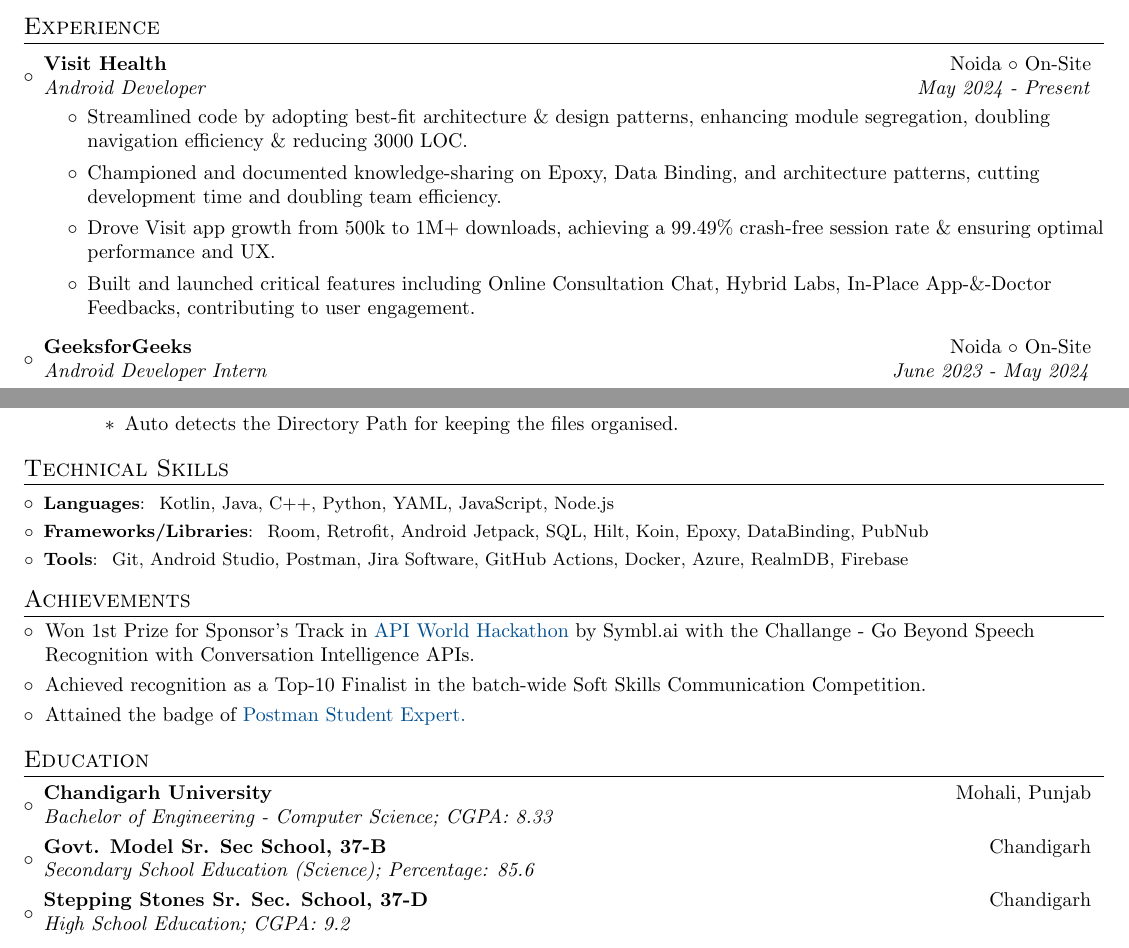
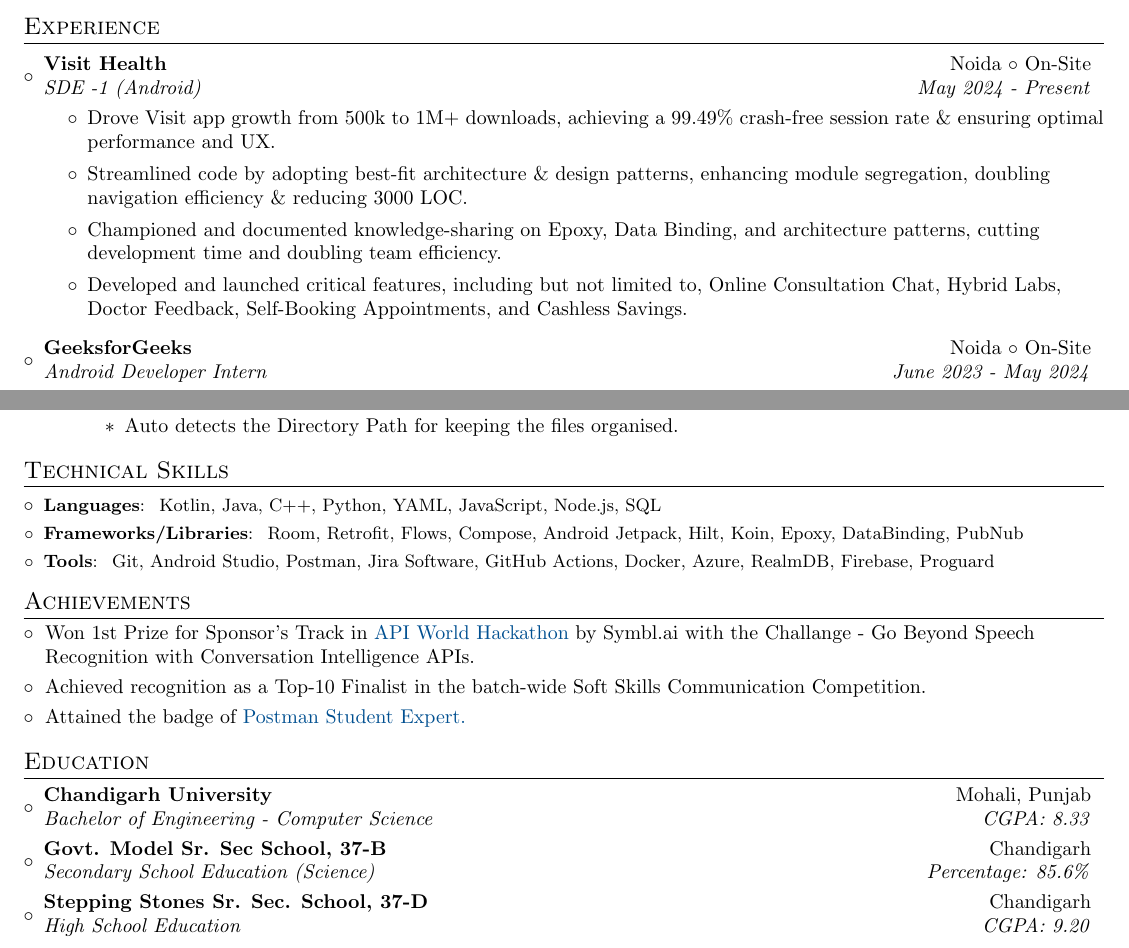
Before and after one commit to itsnitish22/resume-nitish, a LaTeX CV (resume.tex): two parts of pages 1 and 2 of 2, joined at a grey line, cut so that both start at the same text. Compiled offline with pdfLaTeX.

Commit message:
Update resume.tex

```diff
--- a/resume.tex
+++ b/resume.tex
@@ -115,12 +115,12 @@
 
 \resumeSubheading
 {Visit Health}{Noida $\circ$ On-Site}
-{Android Developer}{May 2024 - Present}
+{SDE -1 (Android)}{May 2024 - Present}
 \begin{itemize}
+\item {Drove Visit app growth from 500k to 1M+ downloads, achieving a 99.49\% crash-free session rate \& ensuring optimal performance and UX.}
     \item {Streamlined code by adopting best-fit architecture \& design patterns, enhancing module segregation, doubling navigation efficiency \& reducing 3000 LOC.}
 	\item {Championed and documented knowledge-sharing on Epoxy, Data Binding, and architecture patterns, cutting development time and doubling team efficiency.}
-     \item {Drove Visit app growth from 500k to 1M+ downloads, achieving a 99.49\% crash-free session rate \& ensuring optimal performance and UX.}
-	\item {Built and launched critical features including Online Consultation Chat, Hybrid Labs, In-Place App-\&-Doctor Feedbacks, contributing to user engagement.}
+	\item {Developed and launched critical features, including but not limited to, Online Consultation Chat, Hybrid Labs, Doctor Feedback, Self-Booking Appointments, and Cashless Savings.}
 \end{itemize}
 \vspace{-3pt}
 
@@ -232,9 +232,9 @@
 \section{Technical Skills}
 \resumeSubHeadingListStart
 \vspace{2pt}
-\resumeSubItem{Languages}{~Kotlin, Java, C++, Python, YAML, JavaScript, Node.js}
-\resumeSubItem{Frameworks/Libraries}{~Room, Retrofit, Android Jetpack, SQL, Hilt, Koin, Epoxy, DataBinding, PubNub}
-\resumeSubItem{Tools}{~Git, Android Studio, Postman, Jira Software, GitHub Actions, Docker, Azure, RealmDB, Firebase}
+\resumeSubItem{Languages}{~Kotlin, Java, C++, Python, YAML, JavaScript, Node.js, SQL}
+\resumeSubItem{Frameworks/Libraries}{~Room, Retrofit, Flows, Compose, Android Jetpack, Hilt, Koin, Epoxy, DataBinding, PubNub}
+\resumeSubItem{Tools}{~Git, Android Studio, Postman, Jira Software, GitHub Actions, Docker, Azure, RealmDB, Firebase, Proguard}
 \resumeSubHeadingListEnd
 
 %-----------Achievements-----------------
@@ -258,15 +258,15 @@
 \resumeSubHeadingListStart
 \resumeSubheading
 {Chandigarh University}{Mohali, Punjab}
-{Bachelor of Engineering - Computer Science;  CGPA: 8.33}{}
+{Bachelor of Engineering - Computer Science}{CGPA: 8.33}
 \vspace{0pt}
 \resumeSubheading
 {Govt. Model Sr. Sec School, 37-B}{Chandigarh}
-{Secondary School Education (Science);  Percentage: 85.6}{}
+{Secondary School Education (Science)}{Percentage: 85.6\%}
 \vspace{0pt}
 \resumeSubheading
 {Stepping Stones Sr. Sec. School, 37-D}{Chandigarh}
-{High School Education;  CGPA: 9.2}{}
+{High School Education}{CGPA: 9.20}
 \resumeSubHeadingListEnd
 
 \end{document}
```
